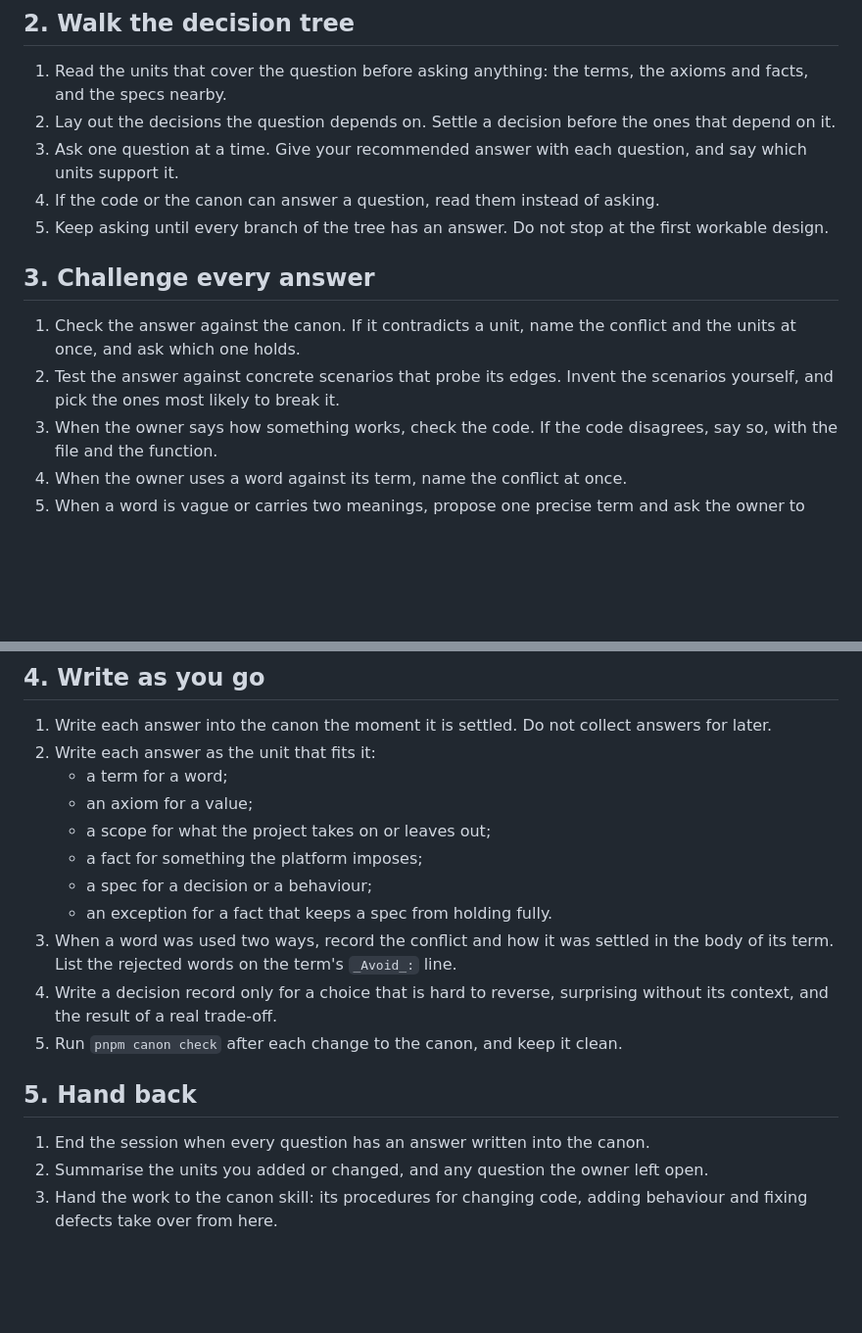
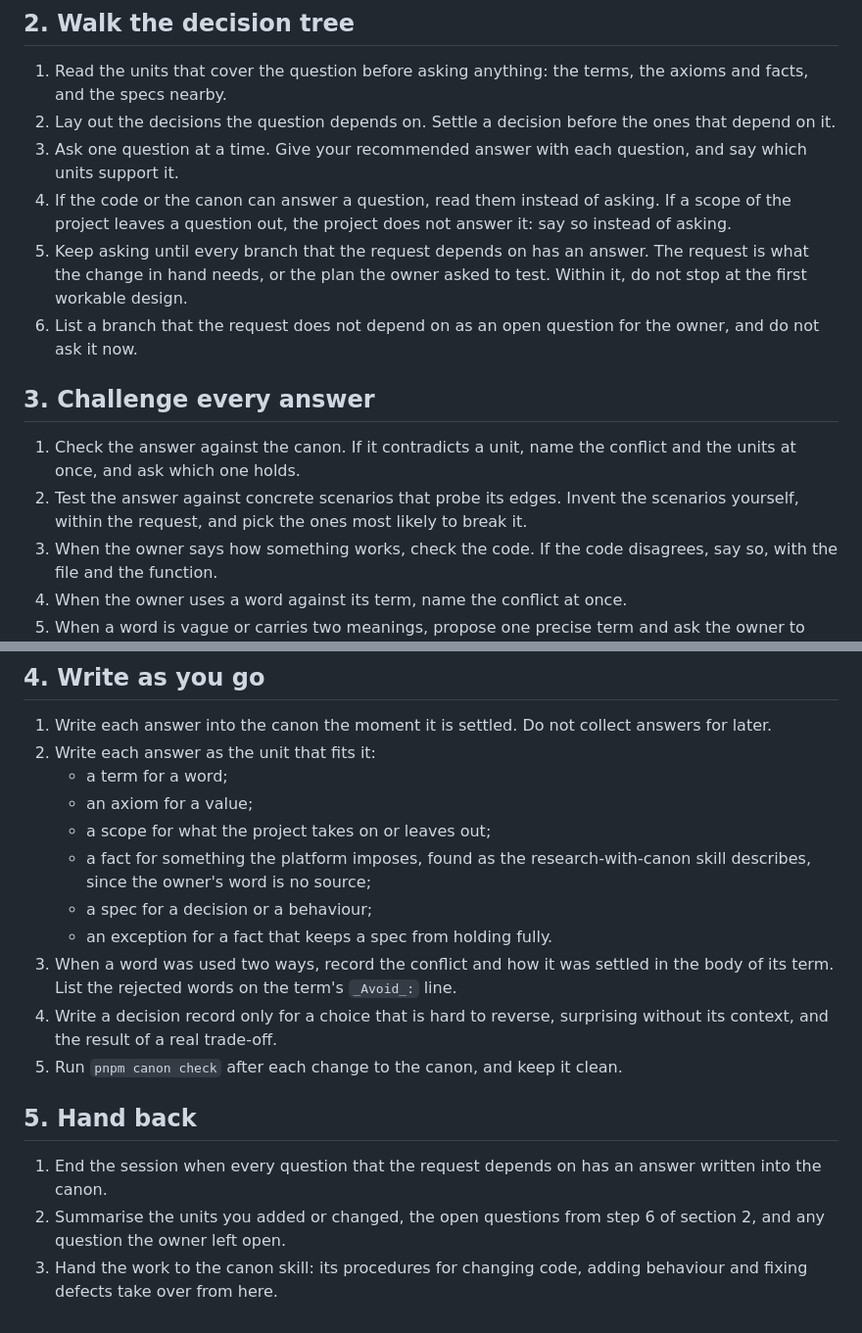
Before and after one commit to bigmistqke/skills, a Markdown page: skills/grill-with-canon/SKILL.md, 2 parts joined by grey strips. Shown at 98% size. Rendered like a GitHub page; blank space fills up the shorter version.

Commit message:
skills: bound grill-with-canon by the request
The grill skill asked until every branch of the decision tree had an
answer and wrote each answer as a unit, so a design question asked
during a small change could open branches the change never needed.

It now asks until every branch the request depends on has an answer,
where the request is what the change in hand needs or the plan the
owner asked to test. Within it, it still does not stop at the first
workable design. A branch the request does not depend on is listed as
an open question and handed back, not asked. Scenarios that challenge an
answer stay within the request, and a question that a scope of the
project leaves out is not asked.

An answer about how the platform behaves is no longer written as a fact
on the owner's word: it is found as the research-with-canon skill
describes.

```diff
--- a/skills/grill-with-canon/SKILL.md
+++ b/skills/grill-with-canon/SKILL.md
@@ -20,13 +20,14 @@ This skill settles a design question that the canon does not yet answer. It runs
 1. Read the units that cover the question before asking anything: the terms, the axioms and facts, and the specs nearby.
 2. Lay out the decisions the question depends on. Settle a decision before the ones that depend on it.
 3. Ask one question at a time. Give your recommended answer with each question, and say which units support it.
-4. If the code or the canon can answer a question, read them instead of asking.
-5. Keep asking until every branch of the tree has an answer. Do not stop at the first workable design.
+4. If the code or the canon can answer a question, read them instead of asking. If a scope of the project leaves a question out, the project does not answer it: say so instead of asking.
+5. Keep asking until every branch that the request depends on has an answer. The request is what the change in hand needs, or the plan the owner asked to test. Within it, do not stop at the first workable design.
+6. List a branch that the request does not depend on as an open question for the owner, and do not ask it now.
 
 ## 3. Challenge every answer
 
 1. Check the answer against the canon. If it contradicts a unit, name the conflict and the units at once, and ask which one holds.
-2. Test the answer against concrete scenarios that probe its edges. Invent the scenarios yourself, and pick the ones most likely to break it.
+2. Test the answer against concrete scenarios that probe its edges. Invent the scenarios yourself, within the request, and pick the ones most likely to break it.
 3. When the owner says how something works, check the code. If the code disagrees, say so, with the file and the function.
 4. When the owner uses a word against its term, name the conflict at once.
 5. When a word is vague or carries two meanings, propose one precise term and ask the owner to choose.
@@ -39,7 +40,7 @@ This skill settles a design question that the canon does not yet answer. It runs
    - a term for a word;
    - an axiom for a value;
    - a scope for what the project takes on or leaves out;
-   - a fact for something the platform imposes;
+   - a fact for something the platform imposes, found as the research-with-canon skill describes, since the owner's word is no source;
    - a spec for a decision or a behaviour;
    - an exception for a fact that keeps a spec from holding fully.
 3. When a word was used two ways, record the conflict and how it was settled in the body of its term. List the rejected words on the term's `_Avoid_:` line.
@@ -48,6 +49,6 @@ This skill settles a design question that the canon does not yet answer. It runs
 
 ## 5. Hand back
 
-1. End the session when every question has an answer written into the canon.
-2. Summarise the units you added or changed, and any question the owner left open.
+1. End the session when every question that the request depends on has an answer written into the canon.
+2. Summarise the units you added or changed, the open questions from step 6 of section 2, and any question the owner left open.
 3. Hand the work to the canon skill: its procedures for changing code, adding behaviour and fixing defects take over from here.
```
